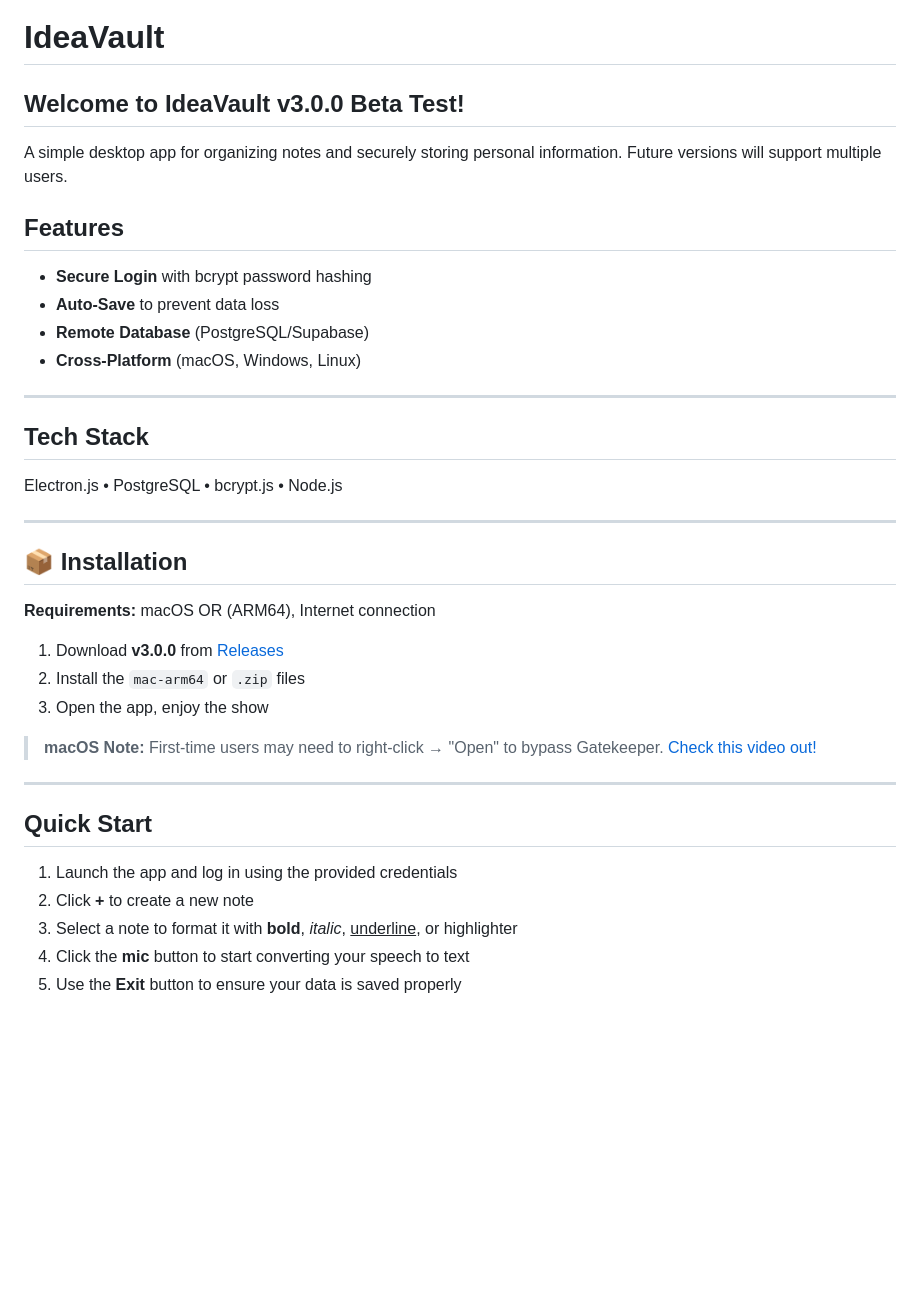
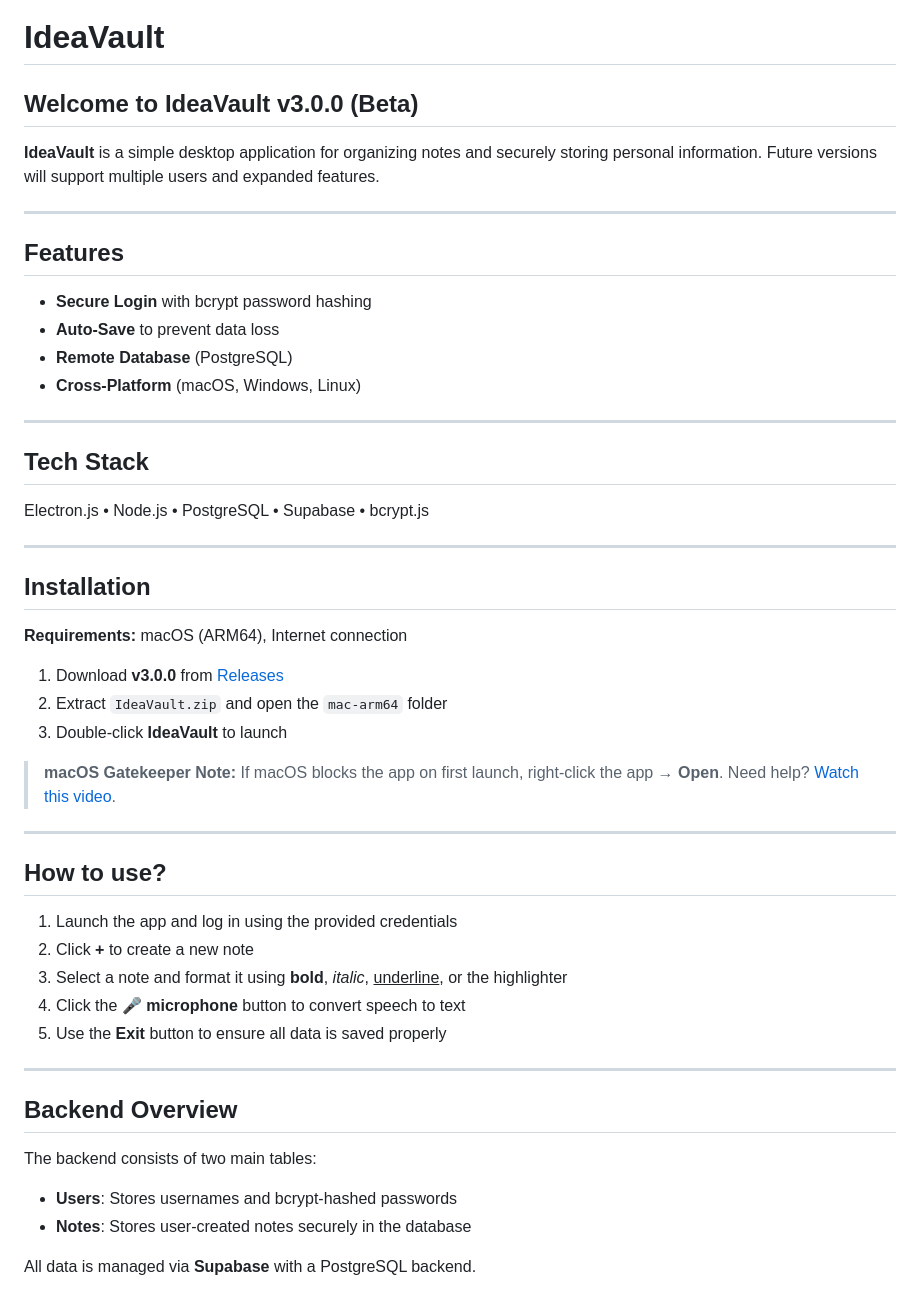
Before and after one commit to Lumb3/IdeaVault, a Markdown page: README.md, the part around the change printed below. Drawn GitHub-style; blank space fills up the shorter version.

Commit message:
better readme

```diff
--- a/README.md
+++ b/README.md
@@ -1,40 +1,56 @@
 # IdeaVault
 
-## Welcome to **IdeaVault v3.0.0** Beta Test!
+## Welcome to **IdeaVault v3.0.0** (Beta)
 
-A simple desktop app for organizing notes and securely storing personal information. Future versions will support multiple users.
+**IdeaVault** is a simple desktop application for organizing notes and securely storing personal information. Future versions will support multiple users and expanded features.
+
+---
 
 ## Features
 
 - **Secure Login** with bcrypt password hashing
 - **Auto-Save** to prevent data loss
-- **Remote Database** (PostgreSQL/Supabase)
+- **Remote Database** (PostgreSQL)
 - **Cross-Platform** (macOS, Windows, Linux)
 
 ---
 
 ## Tech Stack
 
-Electron.js • PostgreSQL • bcrypt.js • Node.js
+Electron.js • Node.js • PostgreSQL • Supabase • bcrypt.js
 
 ---
 
-## 📦 Installation
+## Installation
 
-**Requirements:** macOS OR (ARM64), Internet connection
+**Requirements:** macOS (ARM64), Internet connection
 
-1. Download **v3.0.0** from [Releases](https://github.com/Lumb3/IdeaVault/releases/tag/beta_test)
-2. Install the `mac-arm64` or `.zip` files
-3. Open the app, enjoy the show
+1. Download **v3.0.0** from [Releases](https://github.com/Lumb3/IdeaVault/releases/tag/second_release)
+2. Extract `IdeaVault.zip` and open the `mac-arm64` folder
+3. Double-click **IdeaVault** to launch
 
-> **macOS Note:** First-time users may need to right-click → "Open" to bypass Gatekeeper. <a href="https://www.youtube.com/watch?v=_M9RKS_i11I">Check this video out!</a>
+> **macOS Gatekeeper Note:**
+> If macOS blocks the app on first launch, right-click the app → **Open**.
+> Need help? [Watch this video](https://www.youtube.com/watch?v=_M9RKS_i11I).
 
 ---
 
-## Quick Start
+## How to use?
 
 1. Launch the app and log in using the provided credentials
 2. Click **+** to create a new note
-3. Select a note to format it with **bold**, _italic_, <u>underline</u>, or highlighter
-4. Click the **mic** button to start converting your speech to text
-5. Use the **Exit** button to ensure your data is saved properly
+3. Select a note and format it using **bold**, *italic*, <u>underline</u>, or the highlighter
+4. Click the **🎤 microphone** button to convert speech to text
+5. Use the **Exit** button to ensure all data is saved properly
+
+---
+
+## Backend Overview
+
+The backend consists of two main tables:
+
+* **Users**: Stores usernames and bcrypt-hashed passwords
+* **Notes**: Stores user-created notes securely in the database
+
+All data is managed via **Supabase** with a PostgreSQL backend.
+
```
Also changed, not shown: other parts of README.md (+41 -14 lines), imgs/supabase.png (added).
